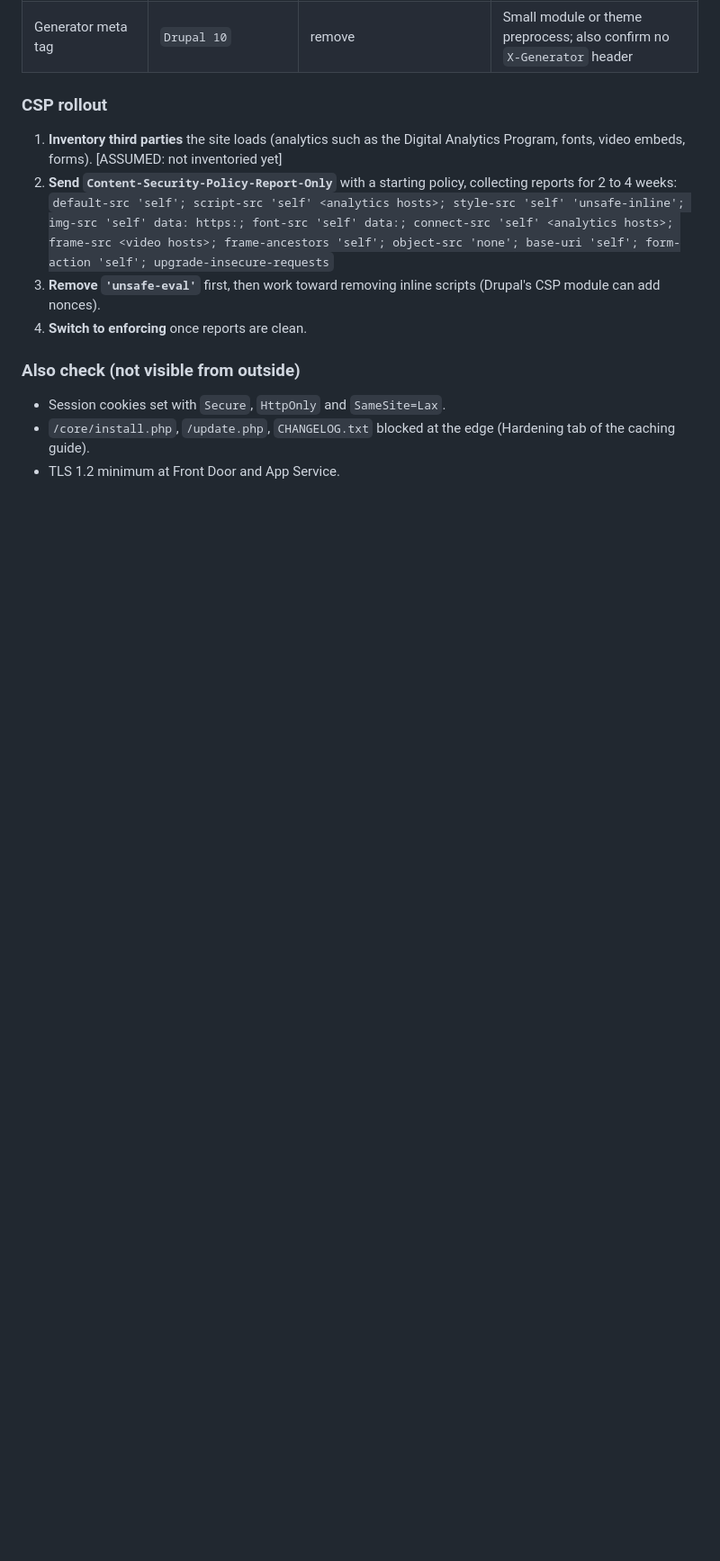
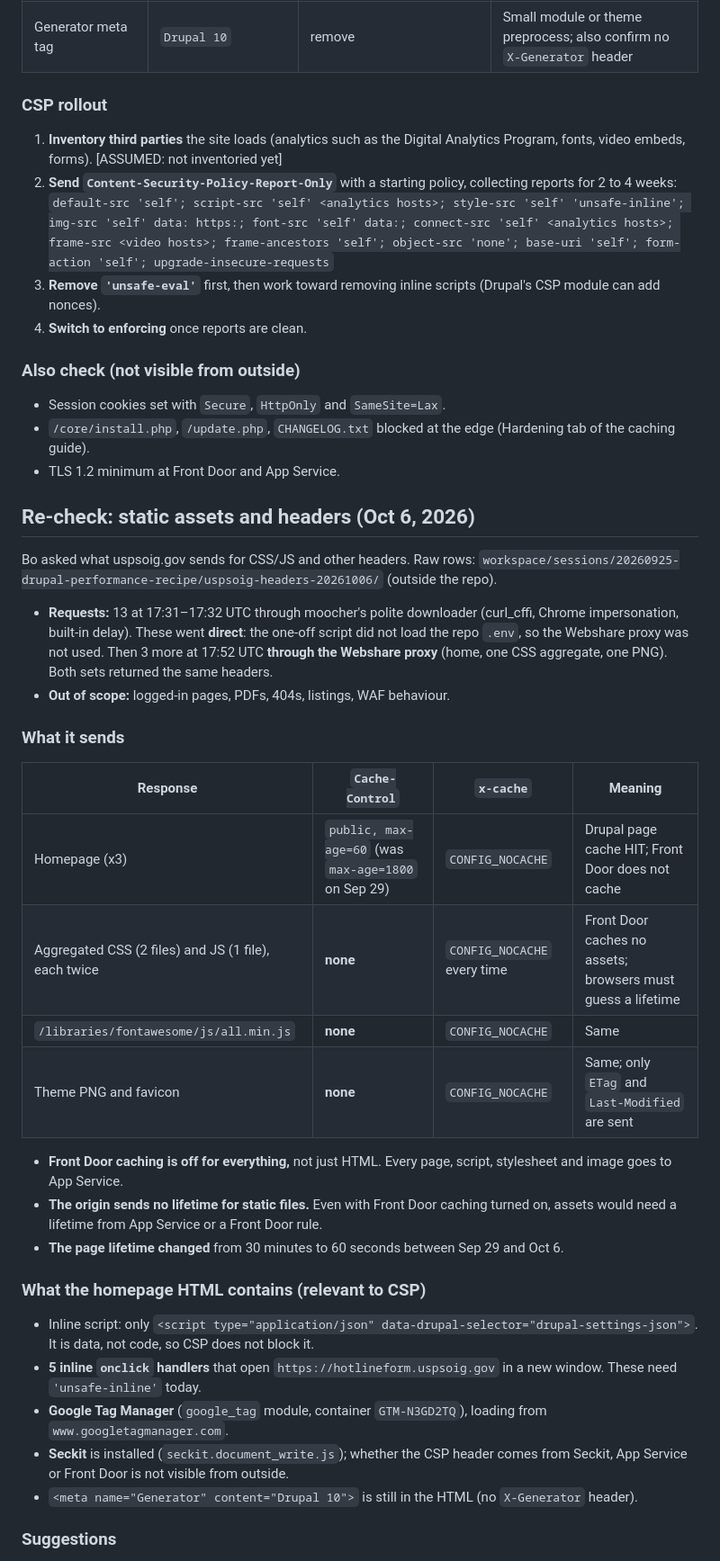
Before and after one commit to simplyshipley/drupal-performance-recipe, a Markdown page: docs/uspsoig-cache-bot-check.md, the part around one of its changes. Shown at 90% size. GitHub-like rendering; blank space fills up the shorter version.

```diff
--- a/docs/uspsoig-cache-bot-check.md
+++ b/docs/uspsoig-cache-bot-check.md
@@ -93,3 +93,33 @@ The homepage sends the basic headers but two need tightening and a few are missi
 - `/core/install.php`, `/update.php`, `CHANGELOG.txt` blocked at the edge (Hardening tab of the caching guide).
 - TLS 1.2 minimum at Front Door and App Service.
 
+## Re-check: static assets and headers (Oct 6, 2026)
+
+Bo asked what uspsoig.gov sends for CSS/JS and other headers. Raw rows: `workspace/sessions/20260925-drupal-performance-recipe/uspsoig-headers-20261006/` (outside the repo).
+
+- **Requests:** 13 at 17:31–17:32 UTC through moocher's polite downloader (curl_cffi, Chrome impersonation, built-in delay). These went **direct**: the one-off script did not load the repo `.env`, so the Webshare proxy was not used. Then 3 more at 17:52 UTC **through the Webshare proxy** (home, one CSS aggregate, one PNG). Both sets returned the same headers.
+- **Out of scope:** logged-in pages, PDFs, 404s, listings, WAF behaviour.
+
+### What it sends
+
+| Response | `Cache-Control` | `x-cache` | Meaning |
+| --- | --- | --- | --- |
+| Homepage (x3) | `public, max-age=60` (was `max-age=1800` on Sep 29) | `CONFIG_NOCACHE` | Drupal page cache HIT; Front Door does not cache |
+| Aggregated CSS (2 files) and JS (1 file), each twice | **none** | `CONFIG_NOCACHE` every time | Front Door caches no assets; browsers must guess a lifetime |
+| `/libraries/fontawesome/js/all.min.js` | **none** | `CONFIG_NOCACHE` | Same |
+| Theme PNG and favicon | **none** | `CONFIG_NOCACHE` | Same; only `ETag` and `Last-Modified` are sent |
+
+- **Front Door caching is off for everything,** not just HTML. Every page, script, stylesheet and image goes to App Service.
+- **The origin sends no lifetime for static files.** Even with Front Door caching turned on, assets would need a lifetime from App Service or a Front Door rule.
+- **The page lifetime changed** from 30 minutes to 60 seconds between Sep 29 and Oct 6.
+
+### What the homepage HTML contains (relevant to CSP)
+
+- Inline script: only `<script type="application/json" data-drupal-selector="drupal-settings-json">`. It is data, not code, so CSP does not block it.
+- **5 inline `onclick` handlers** that open `https://hotlineform.uspsoig.gov` in a new window. These need `'unsafe-inline'` today.
+- **Google Tag Manager** (`google_tag` module, container `GTM-N3GD2TQ`), loading from `www.googletagmanager.com`.
+- **Seckit** is installed (`seckit.document_write.js`); whether the CSP header comes from Seckit, App Service or Front Door is not visible from outside.
+- `<meta name="Generator" content="Drupal 10">` is still in the HTML (no `X-Generator` header).
+
+### Suggestions
+
```
Also changed, not shown: other parts of docs/uspsoig-cache-bot-check.md (+19 -3 lines).
